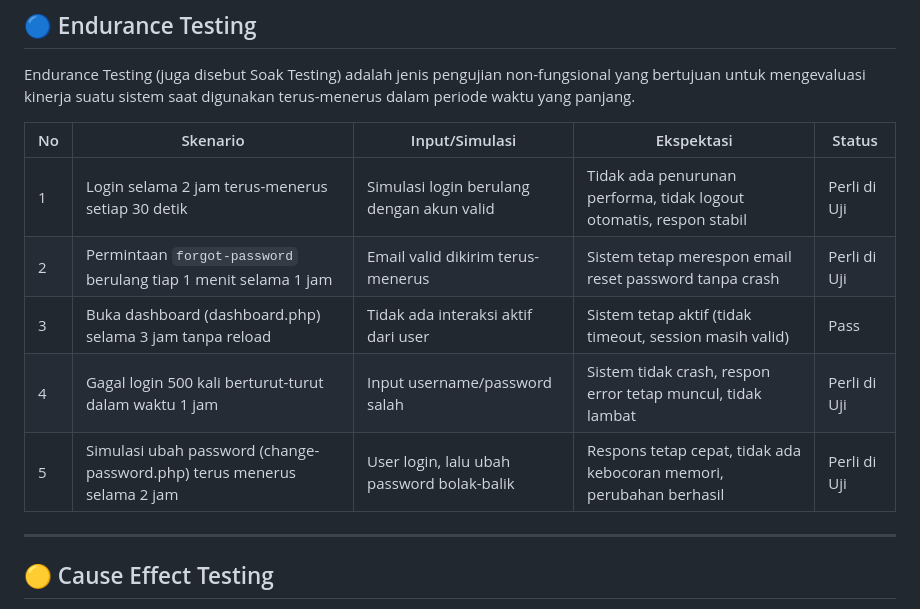
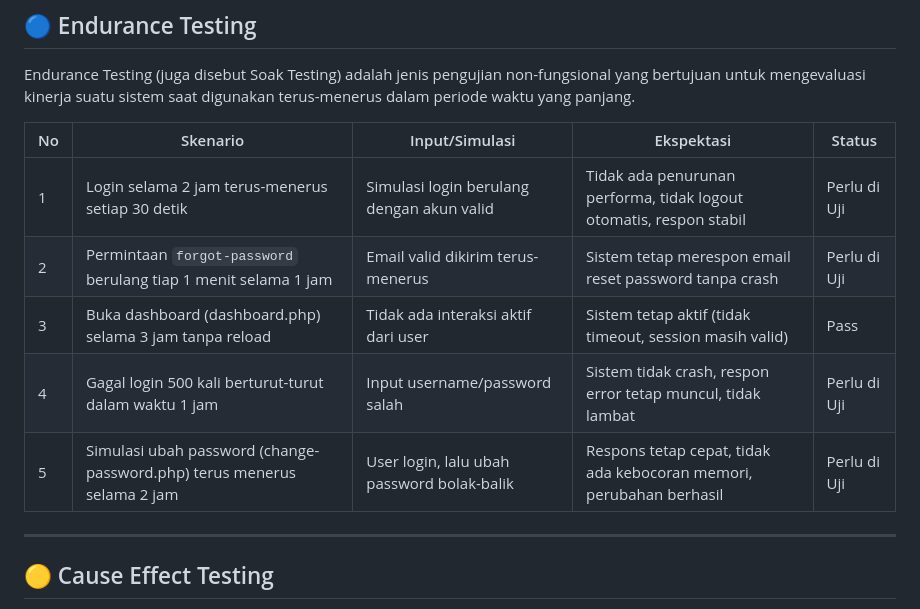
Before and after one commit to Aryaloop/WhiteBox-GreyBox-BlackBox-Testing, a Markdown page: BlackBox/Endurance Testing dan Cause Effect Testing/Read.md, the part around the change. Rendered like a GitHub page.

```diff
--- a/BlackBox/Endurance Testing dan Cause Effect Testing/Read.md
+++ b/BlackBox/Endurance Testing dan Cause Effect Testing/Read.md
@@ -10,11 +10,11 @@ Endurance Testing (juga disebut Soak Testing) adalah jenis pengujian non-fungsio
 
 | No | Skenario                                                                | Input/Simulasi                             | Ekspektasi                                                          | Status |
 | -- | ----------------------------------------------------------------------- | ------------------------------------------ | ------------------------------------------------------------------- | ------ |
-| 1  | Login selama 2 jam terus-menerus setiap 30 detik                        | Simulasi login berulang dengan akun valid  | Tidak ada penurunan performa, tidak logout otomatis, respon stabil  | Perli di Uji   |
-| 2  | Permintaan `forgot-password` berulang tiap 1 menit selama 1 jam         | Email valid dikirim terus-menerus          | Sistem tetap merespon email reset password tanpa crash              | Perli di Uji   |
+| 1  | Login selama 2 jam terus-menerus setiap 30 detik                        | Simulasi login berulang dengan akun valid  | Tidak ada penurunan performa, tidak logout otomatis, respon stabil  | Perlu di Uji   |
+| 2  | Permintaan `forgot-password` berulang tiap 1 menit selama 1 jam         | Email valid dikirim terus-menerus          | Sistem tetap merespon email reset password tanpa crash              | Perlu di Uji   |
 | 3  | Buka dashboard (dashboard.php) selama 3 jam tanpa reload                | Tidak ada interaksi aktif dari user        | Sistem tetap aktif (tidak timeout, session masih valid)             | Pass   |
-| 4  | Gagal login 500 kali berturut-turut dalam waktu 1 jam                   | Input username/password salah              | Sistem tidak crash, respon error tetap muncul, tidak lambat         | Perli di Uji   |
-| 5  | Simulasi ubah password (change-password.php) terus menerus selama 2 jam | User login, lalu ubah password bolak-balik | Respons tetap cepat, tidak ada kebocoran memori, perubahan berhasil | Perli di Uji  |
+| 4  | Gagal login 500 kali berturut-turut dalam waktu 1 jam                   | Input username/password salah              | Sistem tidak crash, respon error tetap muncul, tidak lambat         | Perlu di Uji   |
+| 5  | Simulasi ubah password (change-password.php) terus menerus selama 2 jam | User login, lalu ubah password bolak-balik | Respons tetap cepat, tidak ada kebocoran memori, perubahan berhasil | Perlu di Uji  |
 
 ---
 
```
